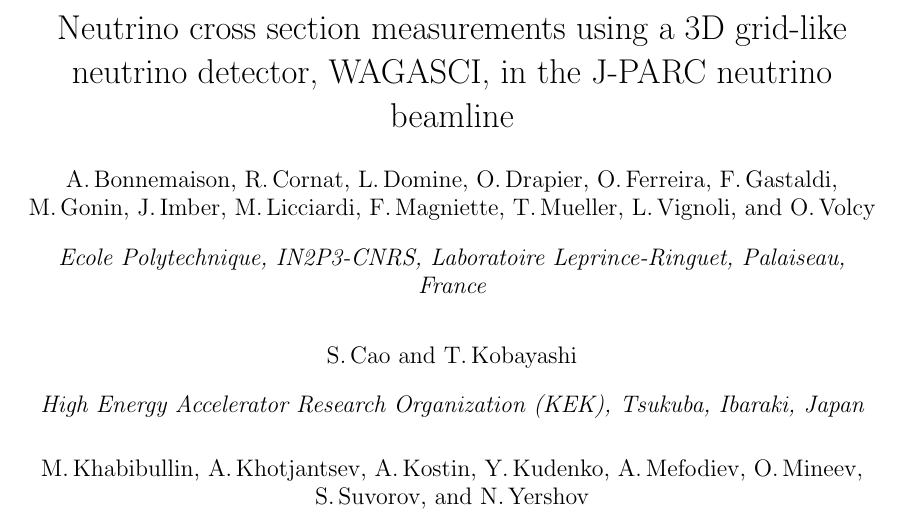
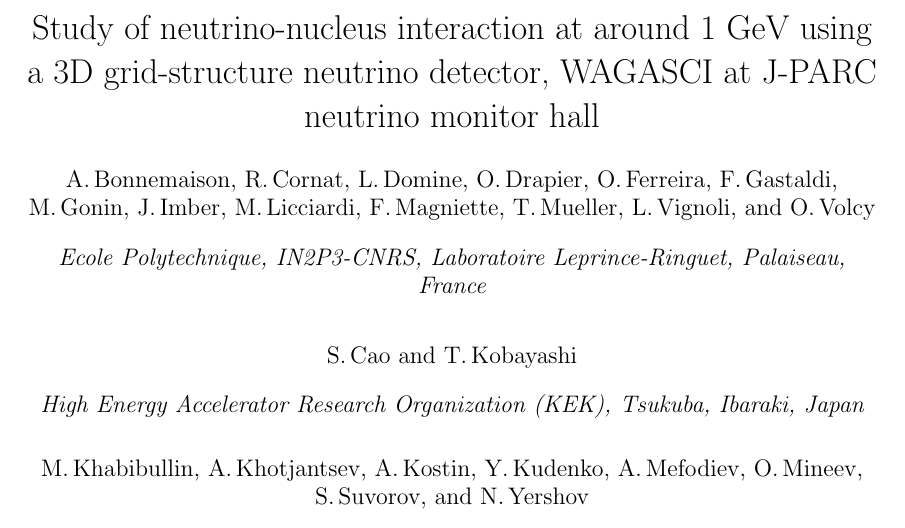
Before and after one commit to wagascibabymindteam/WAGASCI_PAC_Dec2017, a LaTeX document (wagasci_pac_dec2017.tex): part of page 1 of 14, cut at the place of the change. Compiled offline with pdfLaTeX.

Commit message:
change title

```diff
--- a/wagasci_pac_dec2017.tex
+++ b/wagasci_pac_dec2017.tex
@@ -15,7 +15,7 @@
 %SetFonts
 
 
-\title{Neutrino cross section measurements using a 3D grid-like neutrino detector, WAGASCI, in the J-PARC neutrino beamline}
+\title{Study of neutrino-nucleus interaction at around 1 GeV using a 3D grid-structure neutrino detector, WAGASCI at J-PARC neutrino monitor hall}
 
 \author{A.\,Bonnemaison}
 \author{R.\,Cornat}
```
Also changed, not shown: wagasci_pac_dec2017.pdf.
